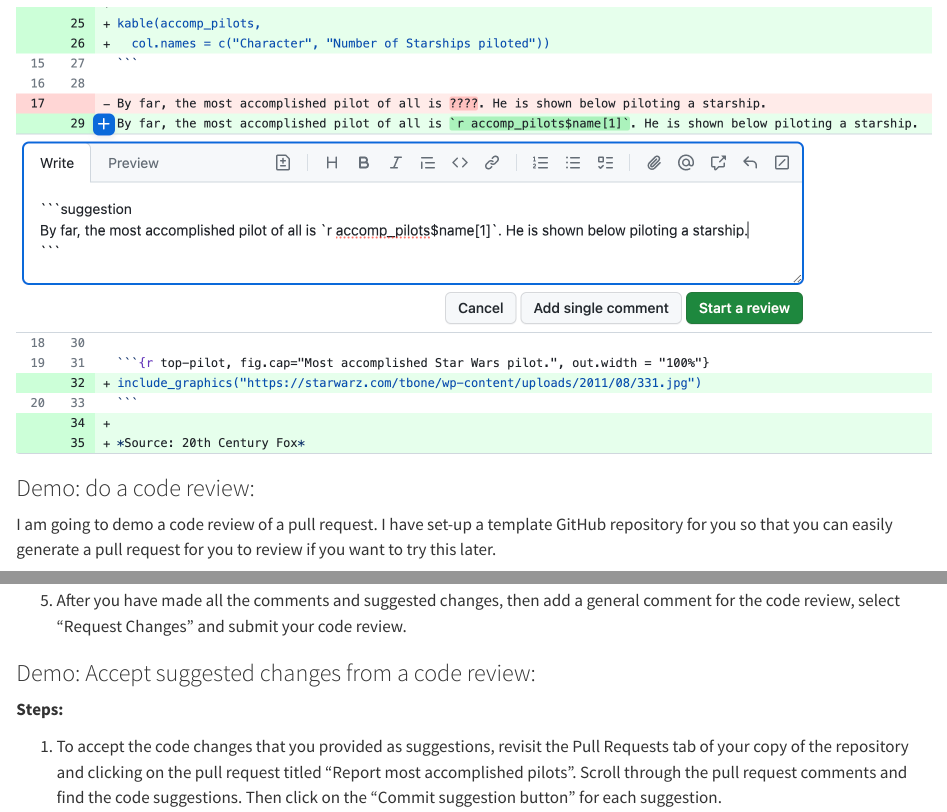
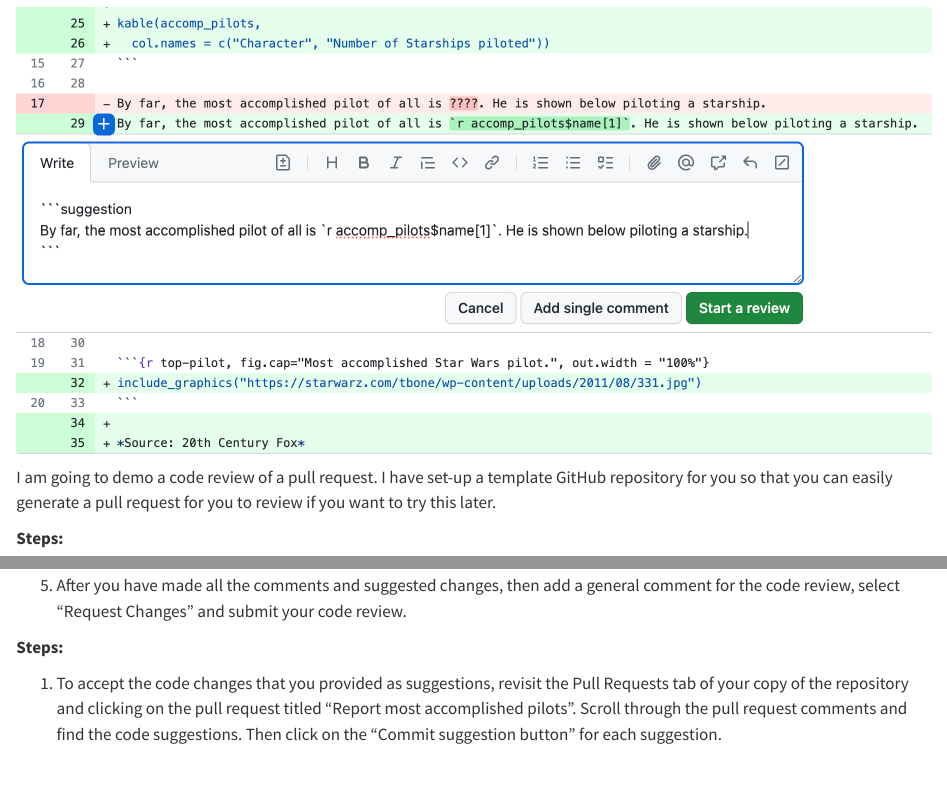
Before and after one commit to chendaniely/staging-reproducible-and-trustworthy-workflows-for-data-science, a Quarto document (book/lectures/050-version-control-2.qmd): the page in a window 1100 px wide, from 4780 px down, and a second part further down, joined at a grey line. Rendered offline with R 4.5, knitr and Pandoc in place of Quarto, with nearby package versions.

Commit message:
make demos an exercise

```diff
--- a/book/lectures/050-version-control-2.qmd
+++ b/book/lectures/050-version-control-2.qmd
@@ -226,7 +226,7 @@ and merge it in if they approve it.
 
 <img src ="../img/code-review-suggest-change.png" width="100%">
 
-### Demo: do a code review:
+:::{.exercise title="Demo: do a code review"}
 
 I am going to demo a code review of a pull request. I have set-up a template GitHub repository for you so that you can easily generate a pull request for you to review if you want to try this later.
 
@@ -245,9 +245,9 @@ I am going to demo a code review of a pull request. I have set-up a template Git
 4. Add comments and suggested changes using the `+` sign beside the line numbers (the first time you do this will trigger the start of your code review. Need help? See [GitHub's how to on reviewing proposed changes in a pull request](https://help.github.com/en/github/collaborating-with-issues-and-pull-requests/reviewing-proposed-changes-in-a-pull-request).
 
 5. After you have made all the comments and suggested changes, then add a general comment for the code review, select "Request Changes" and submit your code review.
+:::
 
-
-### Demo: Accept suggested changes from a code review:
+:::{.exercise title="Demo: Accept suggested changes from a code review"}
 
 **Steps:**
 
```
Also changed, not shown: book/lectures/050-version-control-2.qmd (2 more changed lines).
